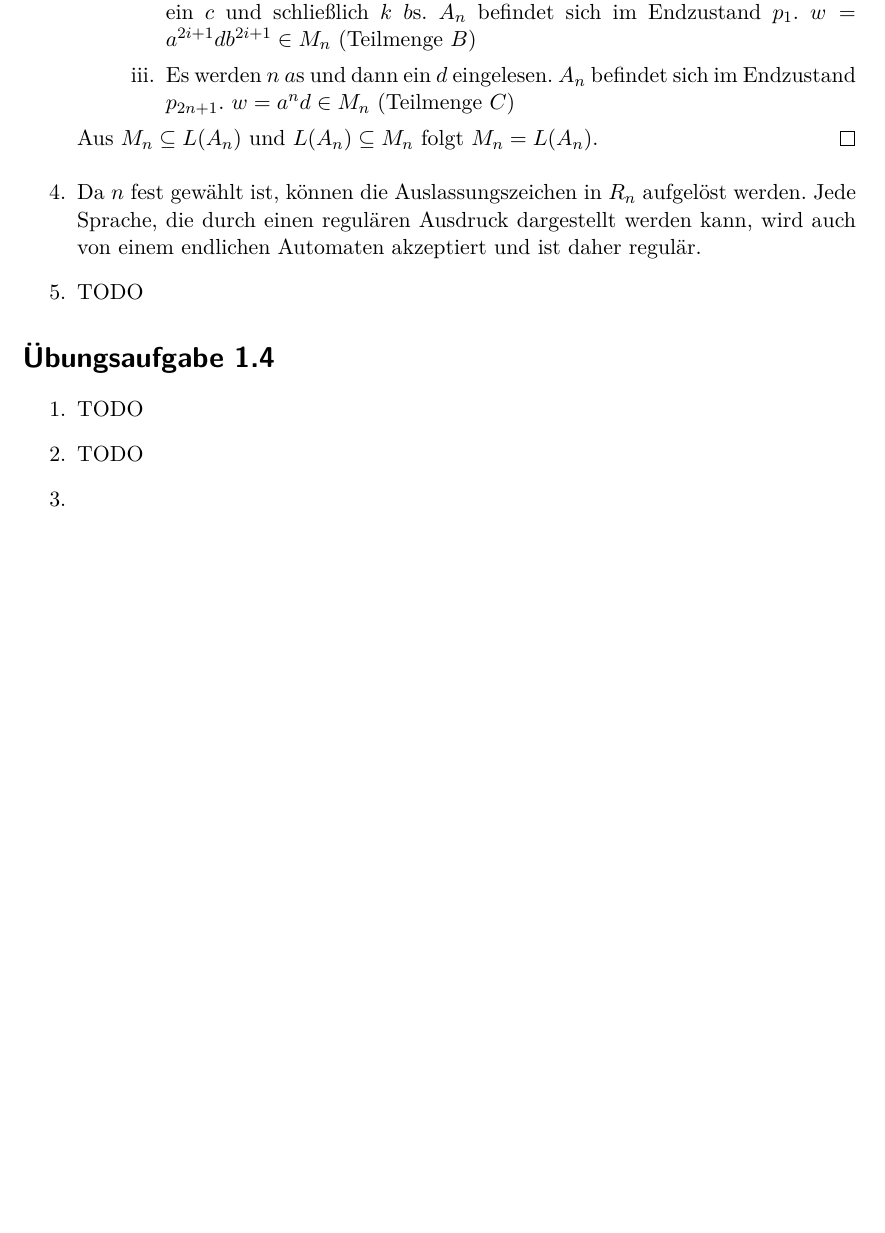
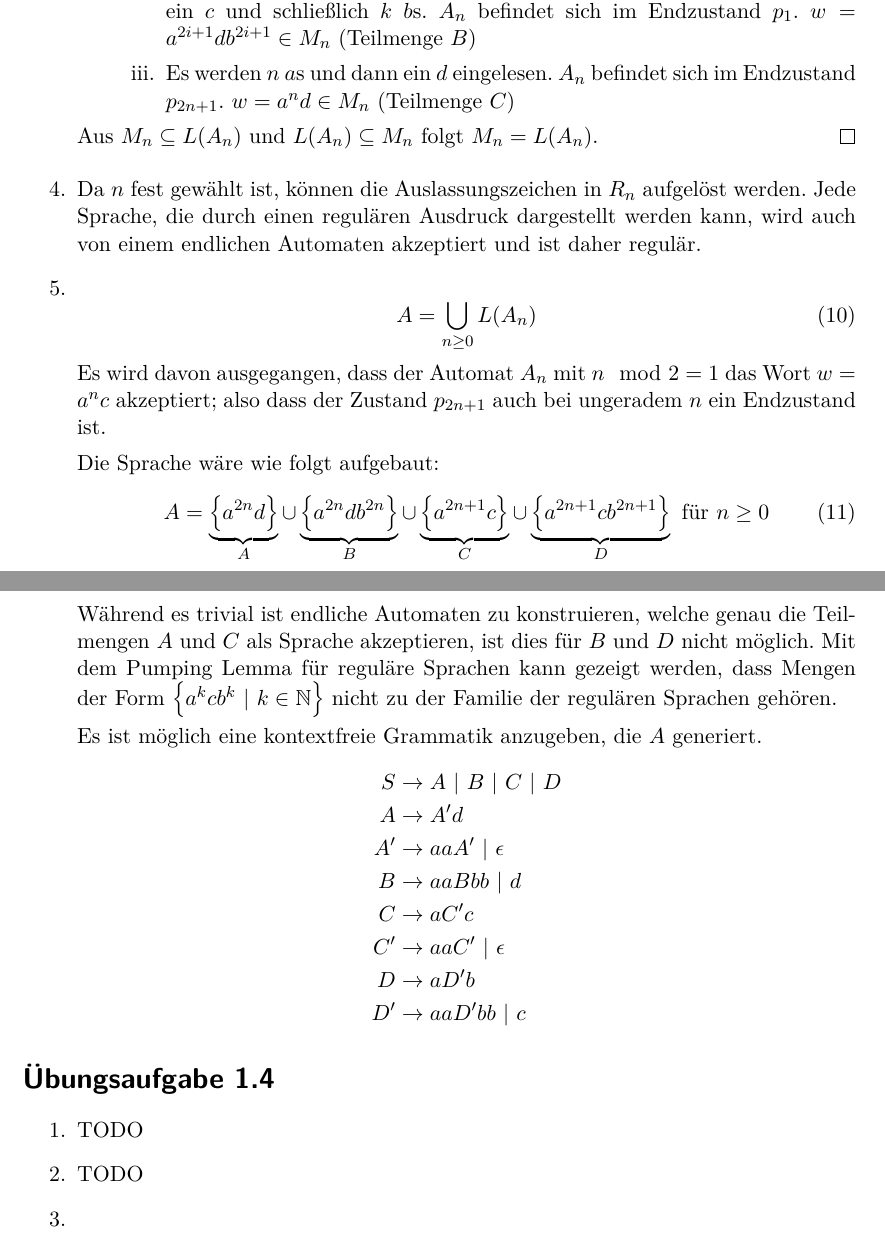
Before and after one commit to lenerd/FGI2, a LaTeX document (blatt_01/blatt_01.tex): part of page 2 of 3 before the commit and two parts of pages 2 and 3 of 4 after it, the two joined at a grey line, cut so that both start at the same text, the shorter picture padded with empty space. Compiled offline with pdfLaTeX.

Commit message:
added 1.3 5.

```diff
--- a/blatt_01/blatt_01.tex
+++ b/blatt_01/blatt_01.tex
@@ -121,7 +121,45 @@
         kann, wird auch von einem endlichen Automaten akzeptiert und ist daher
         regulär.
 
-    \item TODO
+    \item
+        \begin{equation}
+            A = \bigcup_{n \geq 0} L(A_n)
+        \end{equation}
+        Es wird davon ausgegangen, dass der Automat $A_n$ mit $n \mod 2 = 1$ das
+        Wort $w = a^nc$ akzeptiert; also dass der Zustand $p_{2n+1}$ auch bei
+        ungeradem $n$ ein Endzustand ist.
+
+        Die Sprache wäre wie folgt aufgebaut:
+        \begin{equation}
+            A =  \underbrace{\left\{ a^{2n}d \right\}}_A
+            \cup \underbrace{\left\{ a^{2n}db^{2n} \right\}}_B
+            \cup \underbrace{\left\{ a^{2n+1}c \right\}}_C
+            \cup \underbrace{\left\{ a^{2n+1}cb^{2n+1} \right\}}_D
+            \text{ für } n \geq 0
+        \end{equation}
+        Während es trivial ist endliche Automaten zu konstruieren, welche genau
+        die Teilmengen $A$ und $C$ als Sprache akzeptieren, ist dies für $B$
+        und $D$ nicht möglich.
+        Mit dem Pumping Lemma für reguläre Sprachen kann gezeigt werden, dass
+        Mengen der Form $\left\{ a^kcb^k \  | \  k \in \mathbb{N} \right\}$ nicht
+        zu der Familie der regulären Sprachen gehören.
+
+        Es ist möglich eine kontextfreie Grammatik anzugeben, die $A$
+        generiert.
+        \begin{equation*}
+            \begin{split}
+                S  &\rightarrow A \ |\  B \ |\  C \ |\  D \\
+                A  &\rightarrow A'd \\
+                A' &\rightarrow aaA' \ |\  \epsilon \\
+                B  &\rightarrow aaBbb \ |\ d \\
+                C  &\rightarrow aC'c \\
+                C' &\rightarrow aaC' \ |\  \epsilon \\
+                D  &\rightarrow aD'b \\
+                D' &\rightarrow aaD'bb \ |\ c
+            \end{split}
+        \end{equation*}
+
+
 
 \end{enumerate}
 
```
